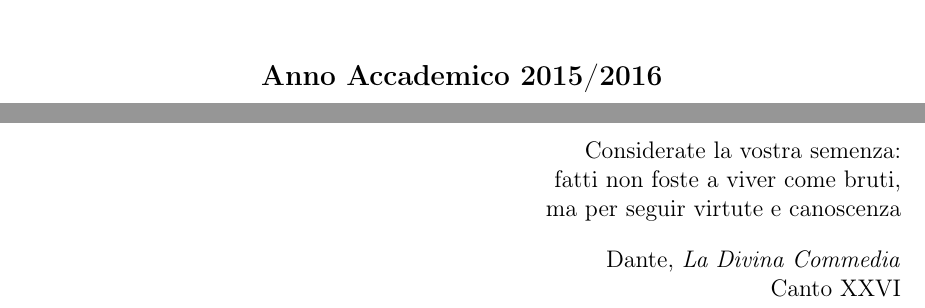
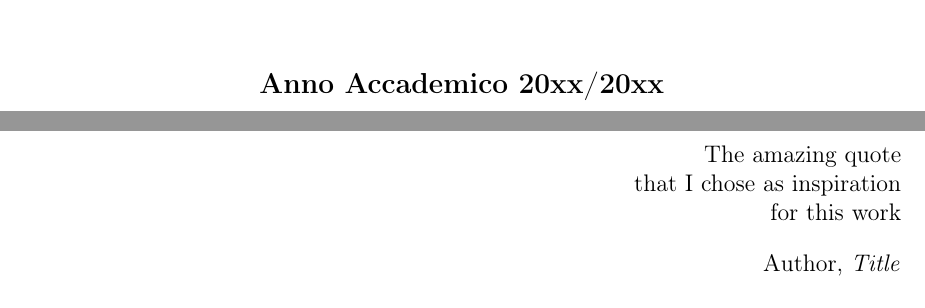
Before and after one commit to esenes/Unito-thesis-template, a LaTeX thesis (thesis.tex, which reads head/dedication.tex, head/frontPage.tex): two parts of pages 1 and 2 of 14, joined at a grey line, cut so that both start at the same text. Compiled offline with pdfLaTeX.

Commit message:
initial commit

```diff
--- a/head/dedication.tex
+++ b/head/dedication.tex
@@ -3,12 +3,11 @@
 
 \vspace*{60mm}
 
-Considerate la vostra semenza:\\
-fatti non foste a viver come bruti,\\
-ma per seguir virtute e canoscenza\\
+The amazing quote\\
+that I chose as inspiration\\
+for this work\\
 \vspace{4mm}
-Dante, \textit{La Divina Commedia}\\
-Canto XXVI
+Author, \textit{Title}\\
 
 
 
--- a/head/frontPage.tex
+++ b/head/frontPage.tex
@@ -40,7 +40,7 @@ Eugenio Senes}}
 \vspace{10mm}
 \begin{center}
 {\large{\bf
-Anno Accademico 2015/2016}}
+Anno Accademico 20xx/20xx}}
 \end{center}
 
 \end{titlepage}
```
Also changed, not shown: thesis.pdf, head/frontPage.tex (8 more changed lines).
